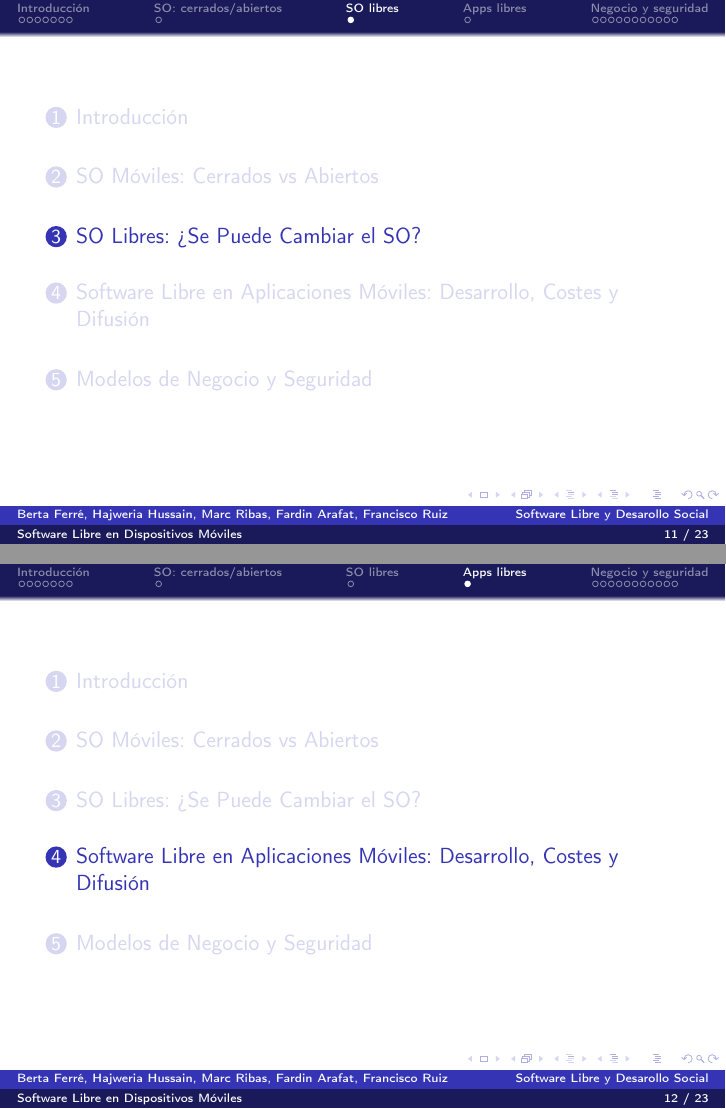
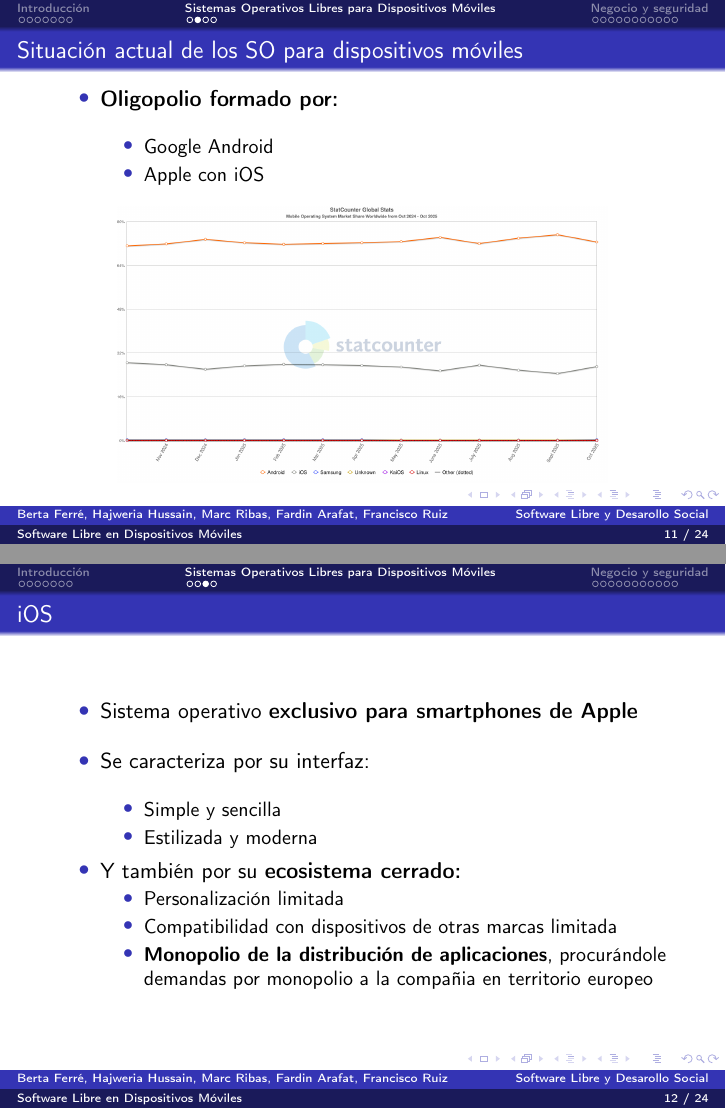
Before and after one commit to FardinA143/SLDS_Proyecto, LaTeX slides (presentacion.tex, which reads CNU.sty): pages 11 and 12 of 23 before the commit and pages 11 and 12 of 24 after it, joined at a grey line. Compiled offline with pdfLaTeX.

Commit message:
gitignore, CNU.sty fixed chinese character compilation error, started section 2

```diff
--- a/CNU.sty
+++ b/CNU.sty
@@ -77,9 +77,6 @@
 \newtheorem{lem}{引理}
 \newtheorem{thm}{定理}
 \newtheorem{define}{定义}
-\setbeamerfont{lem}{family=\kaishu}
-\setbeamerfont{block title}{family=\heiti}
-\setbeamerfont{block body}{family=\kaishu}
 \setbeamertemplate{lem}[numbered]
 \setbeamertemplate{thm}[numbered]
 \setbeamertemplate{define}[numbered]
--- a/presentacion.tex
+++ b/presentacion.tex
@@ -195,11 +195,41 @@
 
 \end{frame}
 
+% Tema 2: Sistemas Operativos Libres
 
+\section{Sistemas Operativos Libres para Dispositivos Móviles}
 
-\section[SO: cerrados/abiertos]{SO Móviles: Cerrados vs Abiertos}
+\begin{frame}
+\frametitle{Situación actual de los SO para dispositivos móviles}
 
+\begin{itemize}
+\item \textbf{Oligopolio formado por:} \vspace{10pt}
+    \begin{itemize}
+        \item Google Android \vspace{2pt}
+        \item Apple con iOS \vspace{2pt}
+    \end{itemize}
+\end{itemize}
+\begin{center}
+    \includegraphics[width=0.8\linewidth]{chart-mobileos.png}
+\end{center}
+\end{frame}
 
+\begin{frame}
+\frametitle{iOS}
 
+\begin{itemize}
+	\item Sistema operativo \textbf{exclusivo para smartphones de Apple} \vspace{10pt}
+	\item Se caracteriza por su interfaz: \vspace{10pt}
+	\begin{itemize}
+		\item Simple y sencilla \vspace{2pt}
+		\item Estilizada y moderna \vspace{2pt}
+	\end{itemize}
+\item Y también por su \textbf{ecosistema cerrado:}
+	\begin{itemize}
+		\item Personalización limitada\vspace{2pt}
+		\item Compatibilidad con dispositivos de otras marcas limitada \vspace{2pt}
+		\item \textbf{Monopolio de la distribución de aplicaciones}, procurándole demandas por monopolio a la compañia en territorio europeo
+	\end{itemize}
+\end{itemize}
+\end{frame}
 
-\section[SO libres]{SO Libres: ?`Se Puede Cambiar el SO?}
@@ -209,2 +253 @@
 
-\section[Apps libres]{Software Libre en Aplicaciones Móviles: Desarrollo, Costes y Difusión}
```
Also changed, not shown: apple-lawsuit.png (added), chart-mobileos.png (added), ios26-panel.jpeg (added), ios26-ui.jpeg (added), presentacion.tex (21 more changed lines), 1 other file.
